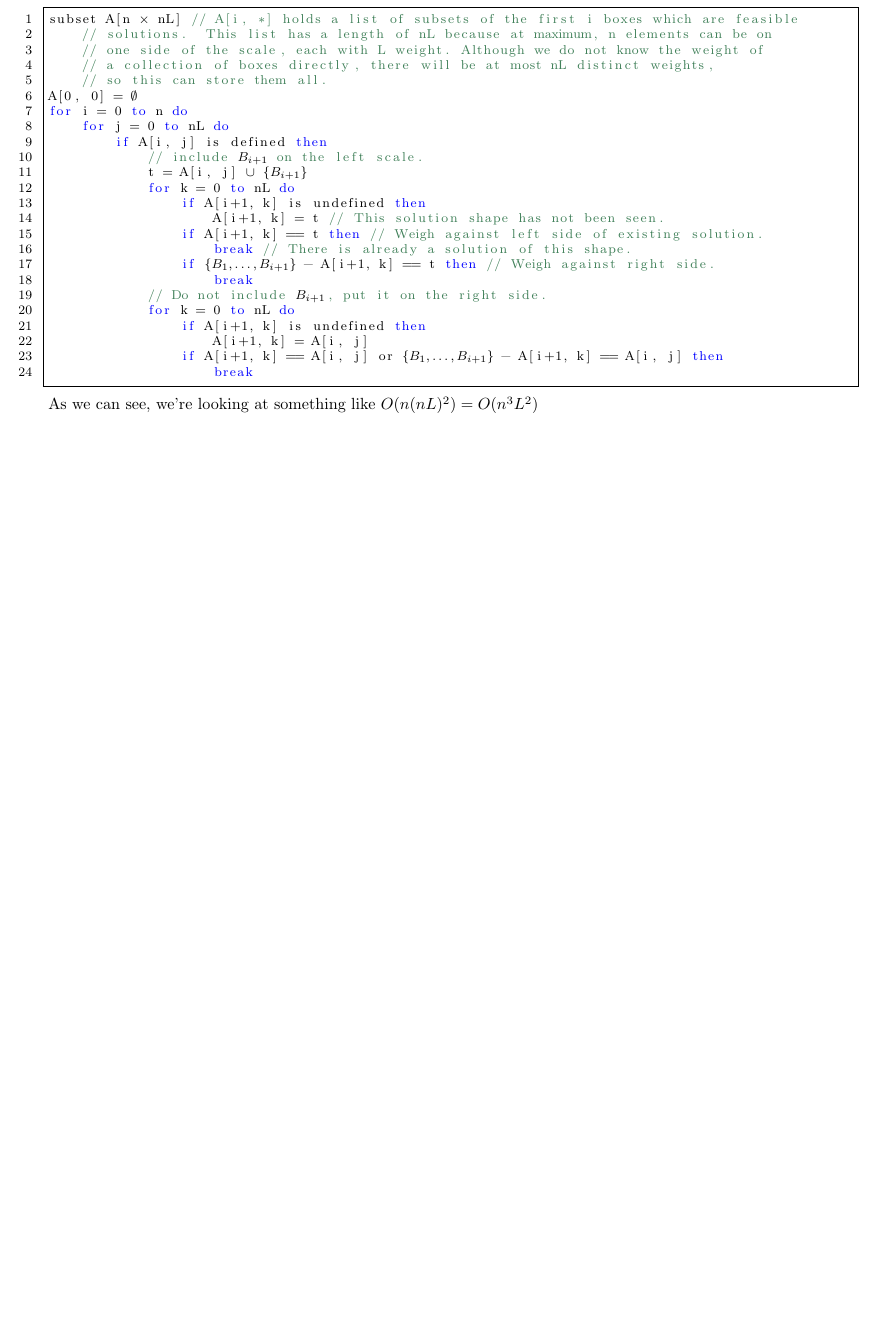
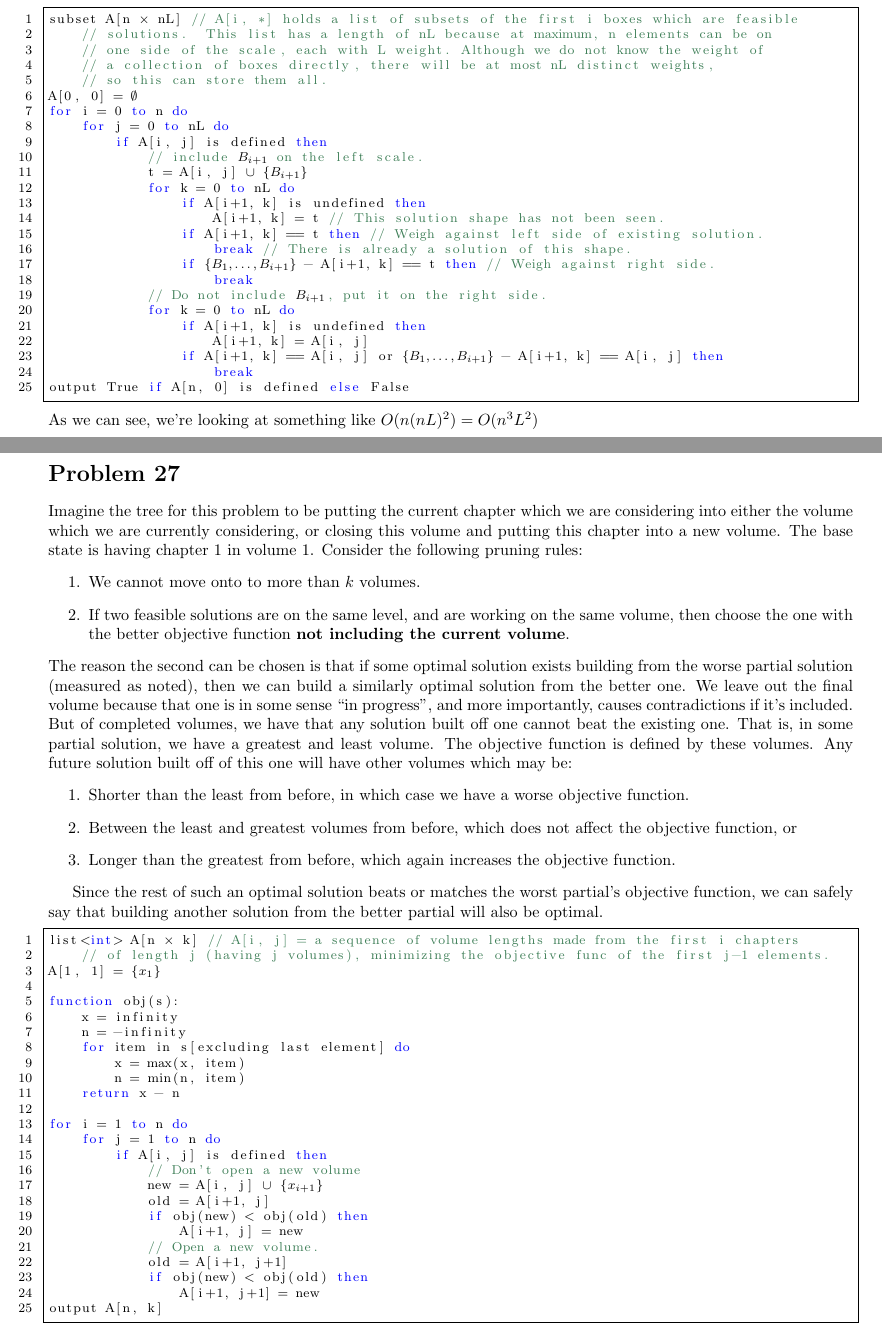
Before and after one commit to iggy14750/algos1510, a LaTeX problem sheet (assignment16/a16.tex): part of the page before the commit and two parts of pages 1 and 2 of 2 after it, the two joined at a grey line, cut so that both start at the same text, the shorter picture padded with empty space. Compiled offline with pdfLaTeX.

Commit message:
p27 basically

```diff
--- a/assignment16/a16.tex
+++ b/assignment16/a16.tex
@@ -96,6 +96,65 @@ for i = 0 to n do
                     A[i+1, k] = A[i, j]
                 if A[i+1, k] == A[i, j] or (*$\{B_1,\dots,B_{i+1}\}$*) - A[i+1, k] == A[i, j] then
                     break
+output True if A[n, 0] is defined else False
     \end{lstlisting}
 As we can see, we're looking at something like $O(n(nL)^2) = O(n^3L^2)$
+
+\pagebreak
+\prob{27}
+Imagine the tree for this problem to be putting the current chapter which we are considering into either
+the volume which we are currently considering, or closing this volume and putting this chapter into a new volume.
+The base state is having chapter 1 in volume 1.
+Consider the following pruning rules:
+\begin{enumerate}
+    \item We cannot move onto to more than $k$ volumes.
+    \item If two feasible solutions are on the same level,
+    and are working on the same volume,
+    then choose the one with the better objective function \textbf{not including the current volume}.
+\end{enumerate}
+The reason the second can be chosen is that if some
+optimal solution exists building from the worse partial solution (measured as noted),
+then we can build a similarly optimal solution from the better one.
+We leave out the final volume because that one is in some sense ``in progress'', and more importantly, causes contradictions if it's included.
+But of completed volumes, we have that any solution built off one cannot beat the existing one.
+That is, in some partial solution, we have a greatest and least volume.
+The objective function is defined by these volumes.
+Any future solution built off of this one will have other volumes which may be:
+\begin{enumerate}
+    \item Shorter than the least from before, in which case we have a worse objective function.
+    \item Between the least and greatest volumes from before, which does not affect the objective function, or
+    \item Longer than the greatest from before, which again increases the objective function.
+\end{enumerate}
+
+Since the rest of such an optimal solution beats or matches the worst partial's objective function,
+we can safely say that building another solution from the better partial will also be optimal.
+
+\begin{lstlisting}
+list<int> A[n (*$\times$*) k] // A[i, j] = a sequence of volume lengths made from the first i chapters
+    // of length j (having j volumes), minimizing the objective func of the first j-1 elements.
+A[1, 1] = {(*$x_1$*)}
+
+function obj(s):
+    x = infinity
+    n = -infinity
+    for item in s[excluding last element] do
+        x = max(x, item)
+        n = min(n, item)
+    return x - n
+
+for i = 1 to n do
+    for j = 1 to n do
+        if A[i, j] is defined then
+            // Don't open a new volume
+            new = A[i, j] (*$\cup$*) {(*$x_{i+1}$*)}
+            old = A[i+1, j]
+            if obj(new) < obj(old) then
+                A[i+1, j] = new
+            // Open a new volume.
+            old = A[i+1, j+1]
+            if obj(new) < obj(old) then
+                A[i+1, j+1] = new
+output A[n, k]
+\end{lstlisting}
+
 \end{document}
```
